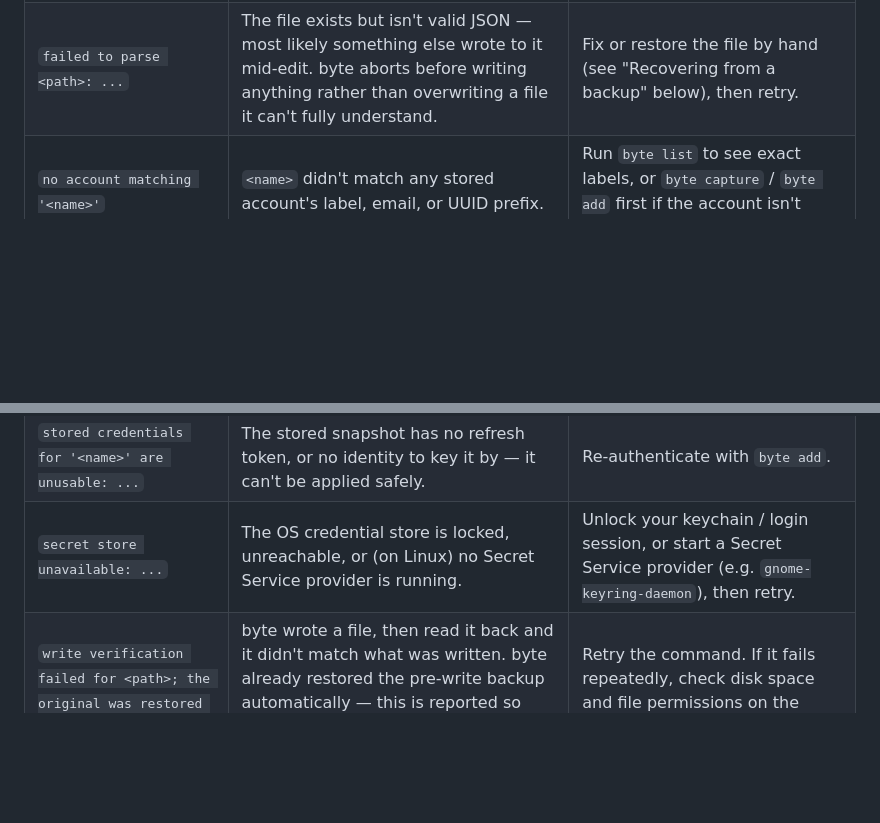
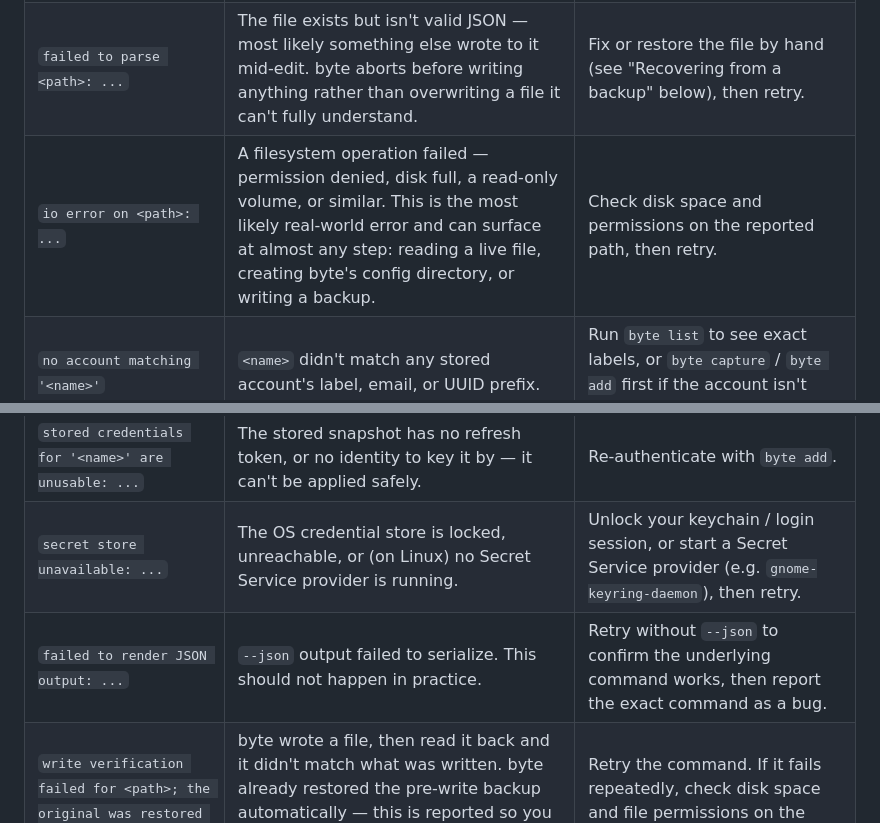
Before and after one commit to VedantMadane/byte, a Markdown page: docs/troubleshooting.md, 2 parts joined by grey strips. GitHub-like rendering; blank space fills up the shorter version.

Commit message:
docs: list the two missing error rows in the troubleshooting table
docs/troubleshooting.md:3 claims "every error byte can report is
listed below," but Error::Io -- the most likely real-world failure
(permission denied, disk full) -- and Error::Render had no row. The
third gap this finding named, the unreachable ClaudeFileMissing row
for Claude Code's own files, is fixed by making that error reachable
(see the load_or_empty -> load commit) rather than by editing this
doc further.

```diff
--- a/docs/troubleshooting.md
+++ b/docs/troubleshooting.md
@@ -9,6 +9,7 @@ what's quoted here.
 |---|---|---|
 | `Claude Code file not found: <path>` | Claude Code isn't installed, or has never logged in, so `.claude.json` or `.credentials.json` doesn't exist yet. Nothing is created or changed. | Install Claude Code and log in at least once, then retry. If you're using `CLAUDE_CONFIG_DIR`, confirm it points at the right directory. |
 | `failed to parse <path>: ...` | The file exists but isn't valid JSON — most likely something else wrote to it mid-edit. byte aborts before writing anything rather than overwriting a file it can't fully understand. | Fix or restore the file by hand (see "Recovering from a backup" below), then retry. |
+| `io error on <path>: ...` | A filesystem operation failed — permission denied, disk full, a read-only volume, or similar. This is the most likely real-world error and can surface at almost any step: reading a live file, creating byte's config directory, or writing a backup. | Check disk space and permissions on the reported path, then retry. |
 | `no account matching '<name>'` | `<name>` didn't match any stored account's label, email, or UUID prefix. | Run `byte list` to see exact labels, or `byte capture` / `byte add` first if the account isn't stored yet. |
 | `'<name>' is ambiguous; it matches N accounts` | `<name>` matched more than one account as a prefix. | Use a longer prefix, or the account's exact label or email. |
 | `no Claude account is currently logged in` | `byte capture` (or the first half of `byte add`) ran while Claude Code had no live credentials. | Log in with `claude` first, then retry. |
@@ -16,6 +17,7 @@ what's quoted here.
 | `unsupported snapshot schema version N; this build expects M` | A stored account was saved by a different, incompatible version of byte. | Update byte, or re-authenticate the account with `byte add` to save it under the current schema. |
 | `stored credentials for '<name>' are unusable: ...` | The stored snapshot has no refresh token, or no identity to key it by — it can't be applied safely. | Re-authenticate with `byte add`. |
 | `secret store unavailable: ...` | The OS credential store is locked, unreachable, or (on Linux) no Secret Service provider is running. | Unlock your keychain / login session, or start a Secret Service provider (e.g. `gnome-keyring-daemon`), then retry. |
+| `failed to render JSON output: ...` | `--json` output failed to serialize. This should not happen in practice. | Retry without `--json` to confirm the underlying command works, then report the exact command as a bug. |
 | `write verification failed for <path>; the original was restored from backup` | byte wrote a file, then read it back and it didn't match what was written. byte already restored the pre-write backup automatically — this is reported so you know a write was rejected, not so you have to fix it. | Retry the command. If it fails repeatedly, check disk space and file permissions on the config directory. |
 | `write verification failed for <path>, and restoring the pre-write backup afterwards also failed` | The rare double failure: a write didn't verify, and byte's own attempt to restore the pre-write backup over it *also* failed. The file may now hold neither the old nor the new content. | Follow "Recovering from a backup" below for the named file, then confirm with `claude` and `byte current` that it looks right. |
 | applying the account snapshot failed, and rolling back `<path>` afterwards also failed | The rarest failure: writing the credentials file or the config-file half of a switch failed, and restoring the credentials file to its pre-switch state *also* failed. The two files may now disagree about which account is active. | Follow "Recovering from a backup" below for both `.claude.json` and `.credentials.json`, then confirm with `claude` and `byte current` that they agree. |
```
